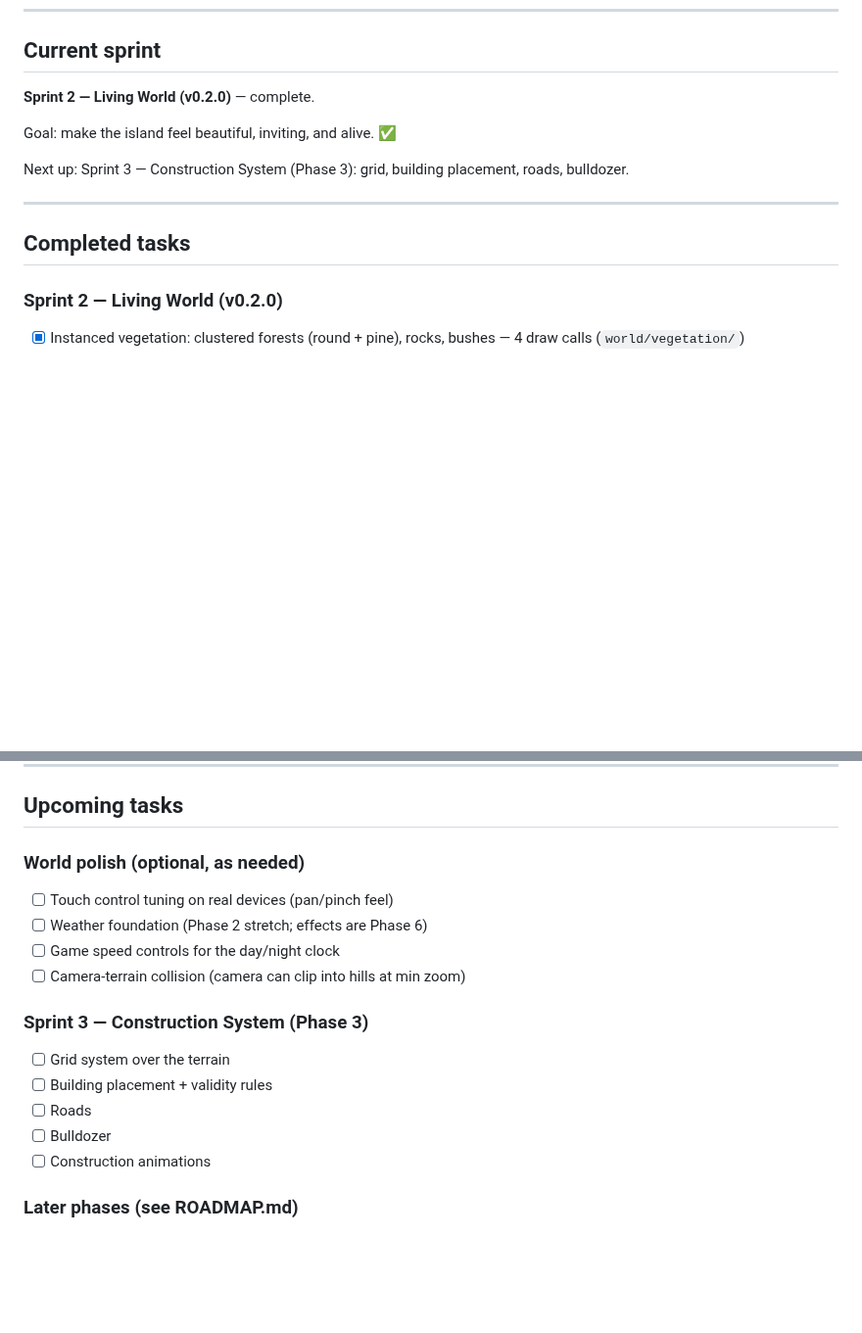
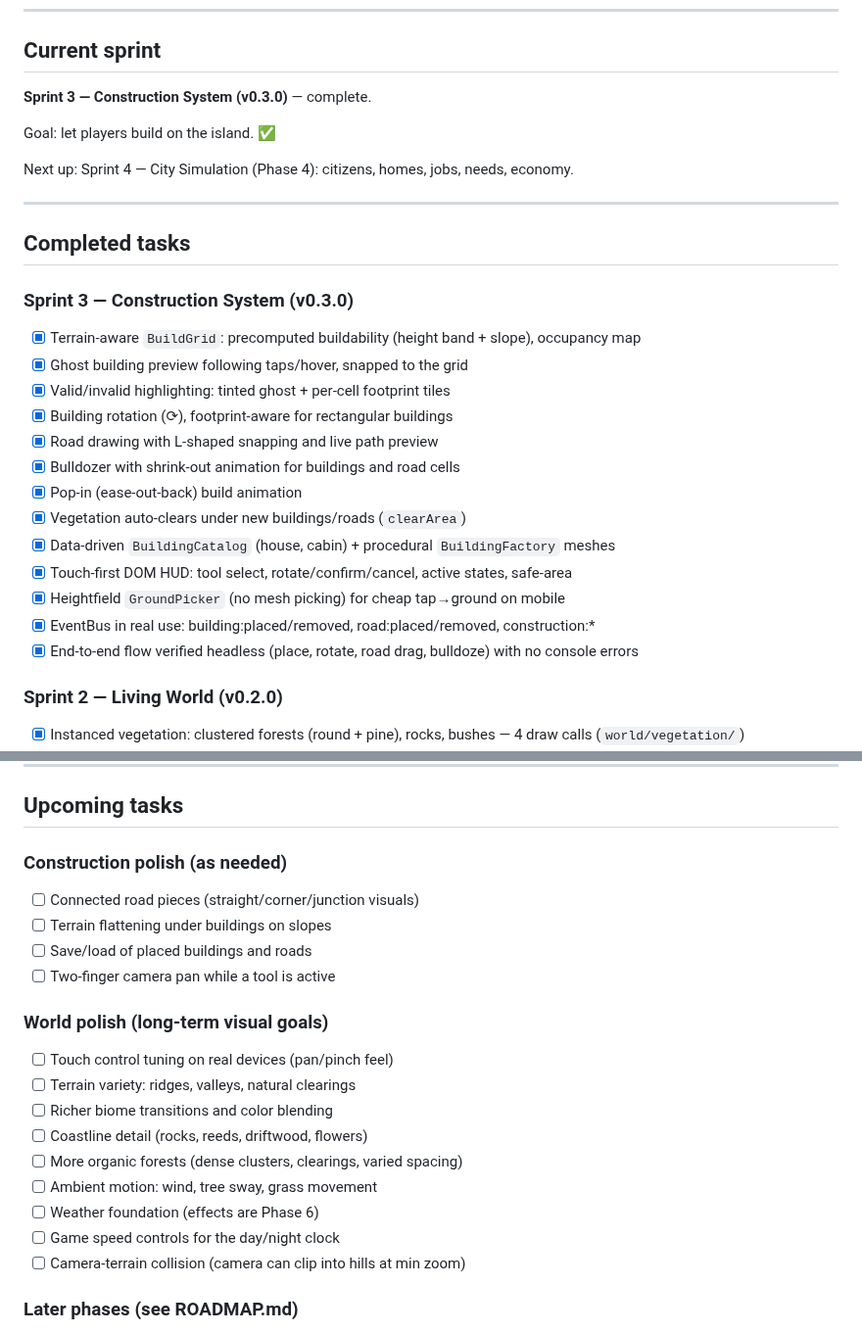
Before and after one commit to SASSYDEZZ/LivingCityEngine, a Markdown page: TASKS.md, 2 parts joined by grey strips. Shown at 98% size. GitHub-like rendering; blank space fills up the shorter version.

```diff
--- a/TASKS.md
+++ b/TASKS.md
@@ -9,16 +9,32 @@ Last updated: 2026-07-12
 
 ## Current sprint
 
-**Sprint 2 — Living World (v0.2.0)** — complete.
+**Sprint 3 — Construction System (v0.3.0)** — complete.
 
-Goal: make the island feel beautiful, inviting, and alive. ✅
+Goal: let players build on the island. ✅
 
-Next up: Sprint 3 — Construction System (Phase 3): grid, building
-placement, roads, bulldozer.
+Next up: Sprint 4 — City Simulation (Phase 4): citizens, homes, jobs,
+needs, economy.
 
 ---
 
 ## Completed tasks
+
+### Sprint 3 — Construction System (v0.3.0)
+
+- [x] Terrain-aware `BuildGrid`: precomputed buildability (height band + slope), occupancy map
+- [x] Ghost building preview following taps/hover, snapped to the grid
+- [x] Valid/invalid highlighting: tinted ghost + per-cell footprint tiles
+- [x] Building rotation (⟳), footprint-aware for rectangular buildings
+- [x] Road drawing with L-shaped snapping and live path preview
+- [x] Bulldozer with shrink-out animation for buildings and road cells
+- [x] Pop-in (ease-out-back) build animation
+- [x] Vegetation auto-clears under new buildings/roads (`clearArea`)
+- [x] Data-driven `BuildingCatalog` (house, cabin) + procedural `BuildingFactory` meshes
+- [x] Touch-first DOM HUD: tool select, rotate/confirm/cancel, active states, safe-area
+- [x] Heightfield `GroundPicker` (no mesh picking) for cheap tap→ground on mobile
+- [x] EventBus in real use: building:placed/removed, road:placed/removed, construction:*
+- [x] End-to-end flow verified headless (place, rotate, road drag, bulldoze) with no console errors
 
 ### Sprint 2 — Living World (v0.2.0)
 
@@ -67,20 +83,24 @@ placement, roads, bulldozer.
 
 ## Upcoming tasks
 
-### World polish (optional, as needed)
+### Construction polish (as needed)
+
+- [ ] Connected road pieces (straight/corner/junction visuals)
+- [ ] Terrain flattening under buildings on slopes
+- [ ] Save/load of placed buildings and roads
+- [ ] Two-finger camera pan while a tool is active
+
+### World polish (long-term visual goals)
 
 - [ ] Touch control tuning on real devices (pan/pinch feel)
-- [ ] Weather foundation (Phase 2 stretch; effects are Phase 6)
+- [ ] Terrain variety: ridges, valleys, natural clearings
+- [ ] Richer biome transitions and color blending
+- [ ] Coastline detail (rocks, reeds, driftwood, flowers)
+- [ ] More organic forests (dense clusters, clearings, varied spacing)
+- [ ] Ambient motion: wind, tree sway, grass movement
+- [ ] Weather foundation (effects are Phase 6)
 - [ ] Game speed controls for the day/night clock
 - [ ] Camera-terrain collision (camera can clip into hills at min zoom)
-
-### Sprint 3 — Construction System (Phase 3)
-
-- [ ] Grid system over the terrain
-- [ ] Building placement + validity rules
-- [ ] Roads
-- [ ] Bulldozer
-- [ ] Construction animations
 
 ### Later phases (see ROADMAP.md)
 
```
Also changed, not shown: README.md (+13 -1 lines), docs/SETUP.md (+20 -0 lines), src/gameplay/README.md (deleted, +0 -6 lines), src/ui/README.md (deleted, +0 -6 lines), docs/progress/v0.3.0-construction.png (added), 14 other files.
